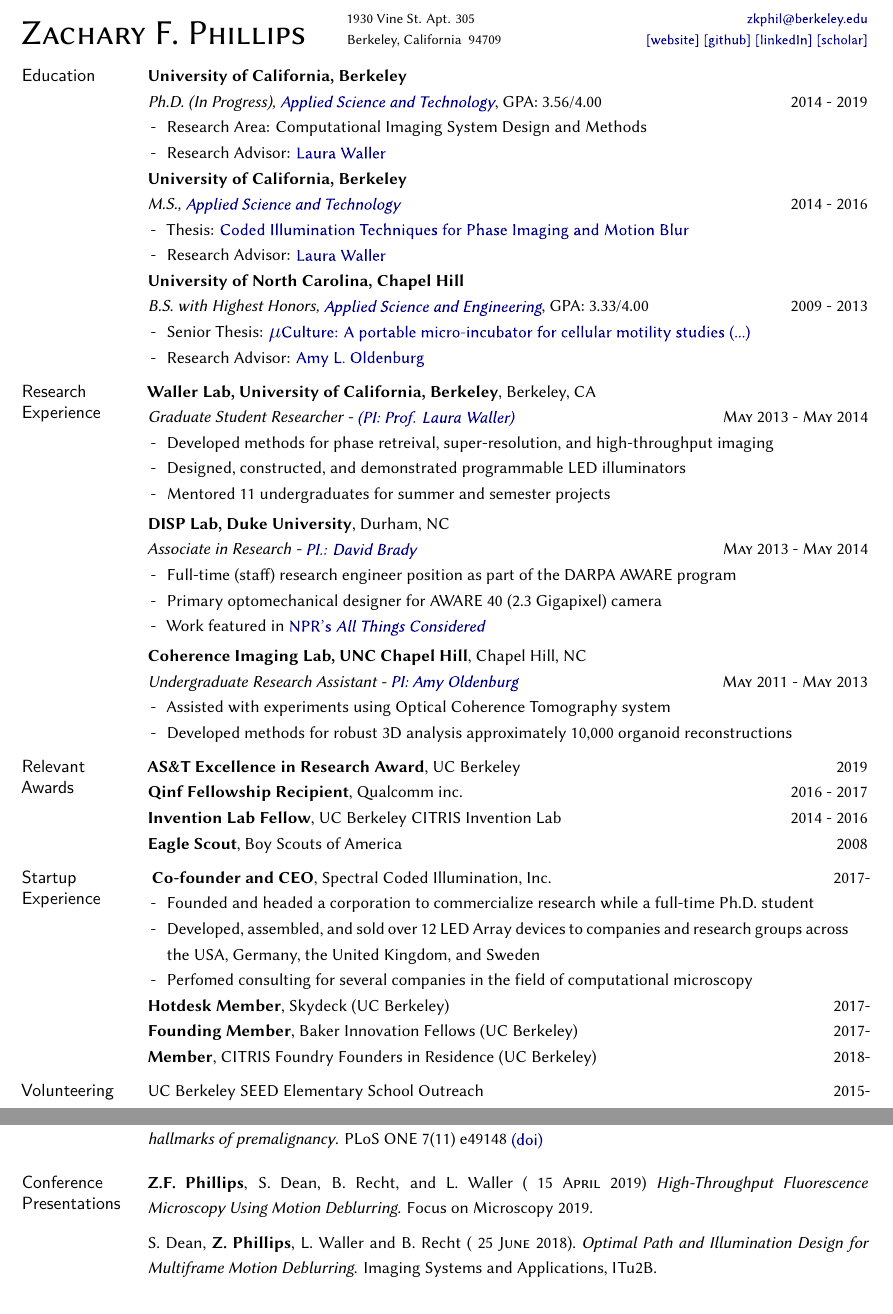
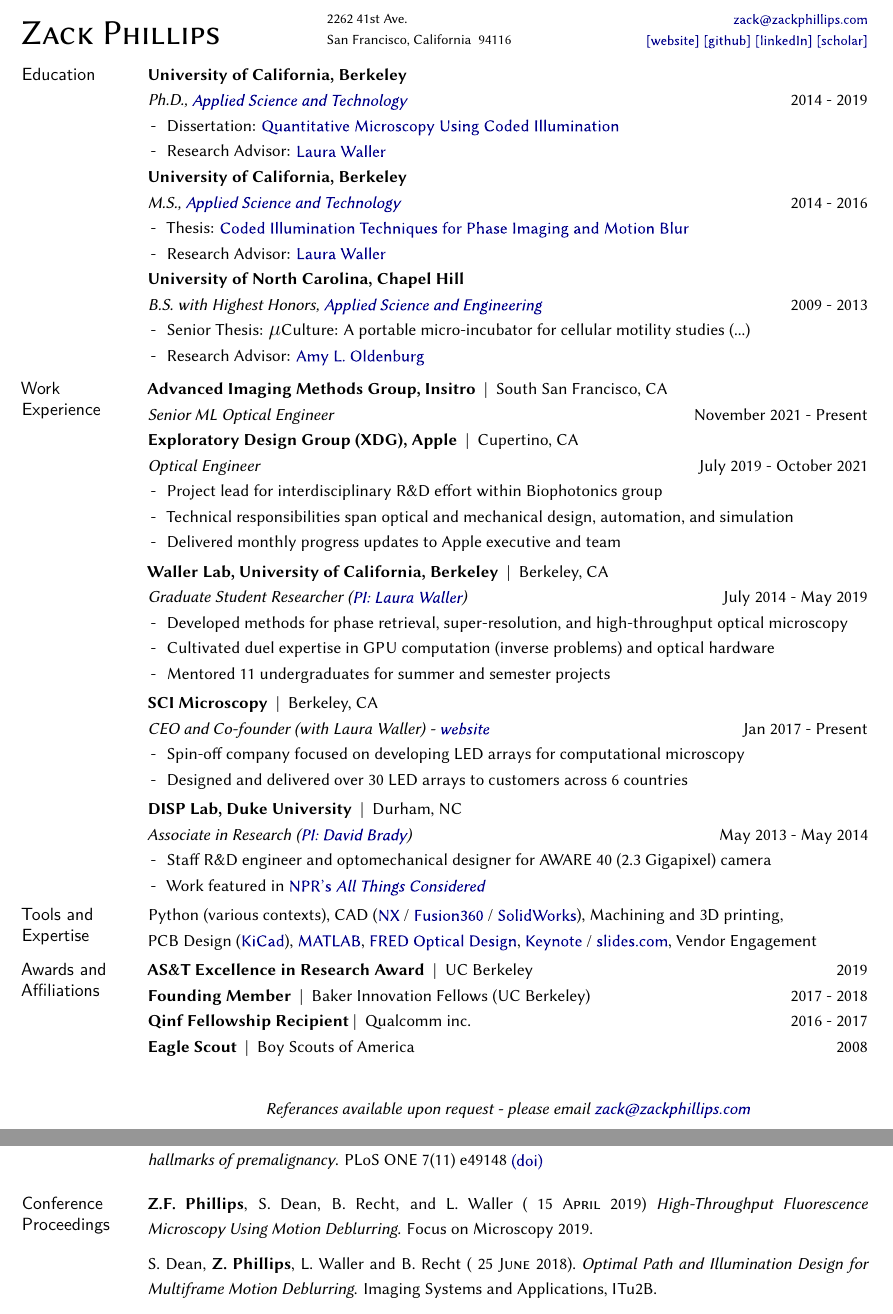
Before and after one commit to zackphillips/cv, a LaTeX CV (phillips_cv.tex): two parts of pages 1 and 2 of 3, joined at a grey line, cut at the place of the change. Compiled offline with XeLaTeX; a missing font is replaced by an installed copy or a similar font; a LaTeX package or settings file that is missing is left out.

Commit message:
bump insitro

```diff
--- a/phillips_cv.tex
+++ b/phillips_cv.tex
@@ -1,10 +1,10 @@
 \documentclass[12pt,letterpaper]{article}
 
-\def\myauthor{Zachary F. Phillips}
+\def\myauthor{Zack Phillips}
 \def\mytitle{pdg-vita}
-\def\myemail{zkphil@berkeley.edu}
+\def\myemail{zack@zackphillips.com}
 \def\myweb{https://www.ocf.berkeley.edu/~zfphil/}
-\def\mygithub{https://github.com/zfphil}
+\def\mygithub{https://github.com/zackphillips}
 
 \def\myphone{+1-910-617-0922}
 \def\mykeywords{
@@ -128,12 +128,13 @@
 
 \begin{document}\flushbottom
 \pagestyle{fancy} \setlength\headwidth{6.5in}
-\rhead{\textsc{zachary f. phillips ~    \thepage{} of \pageref*{LastPage}}} \cfoot{}
+\rhead{\textsc{Zack Phillips ~    \thepage{} of \pageref*{LastPage}}} \cfoot{}
 \thispagestyle{empty}
 \begin{adjustwidth}{-1in}{}
+  \vspace*{-1cm}
 {\Huge
   {\textsc{%
-Zachary F.
+Zack
 Phillips}
   }
 }
@@ -141,8 +142,8 @@ Phillips}
 {
   \begin{minipage}[b]{2in}
     \flushleft \footnotesize
-    1930 Vine St. Apt. 305 \\
-    Berkeley, California~~94709
+    2262 41st Ave. \\
+    San Francisco, California~~94116
   \end{minipage}
   \hfill
   \begin{minipage}[b]{2in}
@@ -164,98 +165,87 @@ Phillips}
 \medskip
 \mhead{Education}%
 \textbf{University of California, Berkeley} \newline
-\emph{Ph.D. (In Progress), \href{http://ast.coe.berkeley.edu/}{Applied Science and Technology}}, GPA: 3.56/4.00  \rdate{2014 - 2019}
+\emph{Ph.D., \href{http://ast.coe.berkeley.edu/}{Applied Science and Technology}} \rdate{2014 - 2019}
 \begin{itemize}
-  \item Research Area: Computational Imaging System Design and Methods
+  \item Dissertation: \href{https://escholarship.org/uc/item/70d9j190}{Quantitative Microscopy Using Coded Illumination}
   \item Research Advisor: \href{http://www.laurawaller.com}{Laura Waller}
 \end{itemize}
 
 \textbf{University of California, Berkeley} \newline
 \emph{M.S., \href{http://ast.coe.berkeley.edu/}{Applied Science and Technology}} \rdate{2014 - 2016}
 \begin{itemize}
-  \item Thesis: \href{https://www.dropbox.com/s/emnxog3kvvpphvy/Phillips_mastersThesis_submitted.pdf?dl=0}{Coded Illumination Techniques for Phase Imaging and Motion Blur}
+  \item Thesis: \href{https://github.com/zfphil/masters/blob/main/Phillips_mastersThesis.pdf}{Coded Illumination Techniques for Phase Imaging and Motion Blur}
   \item Research Advisor: \href{http://www.laurawaller.com}{Laura Waller}
 
 \end{itemize}
 
 \textbf{University of North Carolina, Chapel Hill} \newline
-\emph{B.S. with Highest Honors, \href{https://www.bme.unc.edu/}{Applied Science and Engineering}}, GPA: 3.33/4.00 \rdate{2009 - 2013}
+\emph{B.S. with Highest Honors, \href{https://www.bme.unc.edu/}{Applied Science and Engineering}} \rdate{2009 - 2013}
 \begin{itemize*}
-  \item Senior Thesis: \href{https://dl.dropbox.com/u/10724484/resume/ME492_2012_Design_Report_PulseWaterJet.pdf}{$\mu$Culture: A portable micro-incubator for cellular motility studies (...)}
+  \item Senior Thesis: $\mu$Culture: A portable micro-incubator for cellular motility studies (...)
   \item Research Advisor: \href{http://user.physics.unc.edu/~aold/people.htm}{Amy L. Oldenburg}
 \end{itemize*}
 
 \medskip
-\mhead{Research \newline Experience}%
-\textbf{Waller Lab, \textbf{University of California, Berkeley}}, Berkeley, CA \newline
-\emph{Graduate Student Researcher - \href{http://www.laurawaller.com}{(PI: Prof. Laura Waller)}} \rdate{\textsc{May}~2013 - \textsc{May}~2014}
+\mhead{Work \newline Experience}%
+
+\par\vspace{-\baselineskip}
+
+\textbf{Advanced Imaging Methods Group, \textbf{Insitro}} ~|~ South San Francisco, CA \newline
+\emph{Senior ML Optical Engineer}  \rdate{{November~2021 - Present}}
+% \begin{itemize*}
+%   \item Project lead for interdisciplinary R\&D effort within Biophotonics group
+%   \item Technical responsibilities span optical and mechanical design, automation, and simulation
+%   \item Delivered monthly progress updates to Apple executive and team
+% \end{itemize*}
+
+\textbf{Exploratory Design Group (XDG), \textbf{Apple}} ~|~ Cupertino, CA \newline
+\emph{Optical Engineer}  \rdate{{July~2019 - October 2021}}
 \begin{itemize*}
-  \item Developed methods for phase retreival, super-resolution, and high-throughput imaging
-  \item Designed, constructed, and demonstrated  programmable LED illuminators
+  \item Project lead for interdisciplinary R\&D effort within Biophotonics group
+  \item Technical responsibilities span optical and mechanical design, automation, and simulation
+  \item Delivered monthly progress updates to Apple executive and team
+\end{itemize*}
+
+\smallskip
+\textbf{Waller Lab, University of California, Berkeley} ~|~  Berkeley, CA \newline
+\emph{Graduate Student Researcher (\href{http://www.laurawaller.com}{PI: Laura Waller})} \rdate{{July}~2014 - {May}~2019}
+\begin{itemize*}
+  \item Developed methods for phase retrieval, super-resolution, and high-throughput optical microscopy
+  \item Cultivated duel expertise in GPU computation (inverse problems) and optical hardware
   \item Mentored 11 undergraduates for summer and semester projects
 \end{itemize*}
 
 \smallskip
-\textbf{DISP Lab, \textbf{Duke University}}, Durham, NC \newline
-\emph{Associate in Research - \href{http://www.disp.duke.edu/}{PI.: David Brady} } \rdate{\textsc{May}~2013 - \textsc{May}~2014}
+\textbf{SCI Microscopy} ~|~ Berkeley, CA \newline
+\emph{CEO and Co-founder (with Laura Waller) - \href{http://sci-microscopy.com}{website}}\rdate{{Jan~2017 - Present}}
 \begin{itemize*}
- 	\item Full-time (staff) research engineer position as part of the DARPA AWARE program
-	\item Primary optomechanical designer for AWARE 40 (2.3 Gigapixel) camera
+  \item Spin-off company focused on developing LED arrays for computational microscopy
+  \item Designed and delivered over 30 LED arrays to customers across 6 countries
+\end{itemize*}
+
+\smallskip
+\textbf{DISP Lab, \textbf{Duke University}} ~|~ Durham, NC \newline
+\emph{Associate in Research (\href{http://www.disp.duke.edu/}{PI: David Brady}) } \rdate{{May}~2013 - {May}~2014}
+\begin{itemize*}
+	\item Staff R\&D engineer and optomechanical designer for AWARE 40 (2.3 Gigapixel) camera
 	\item Work featured in \href{http://www.npr.org/2013/12/10/250000359/supercamera-more-pixels-than-you-know-what-to-do-with}{NPR's \textit{All Things Considered}}
 \end{itemize*}
 
 \smallskip
-\textbf{Coherence Imaging Lab, \textbf{UNC Chapel Hill}}, Chapel Hill, NC \newline
-\emph{Undergraduate Research Assistant - \href{http://user.physics.unc.edu/~aold/}{PI: Amy Oldenburg}} \rdate{\textsc{May}~2011 - \textsc{May}~2013}
-\begin{itemize*}
-   \item Assisted with experiments using Optical Coherence Tomography system
-   \item Developed methods for robust 3D analysis approximately 10,000 organoid reconstructions
-\end{itemize*}
-\medskip
-\mhead{Relevant Awards}%
-\textbf{AS\&T Excellence in Research Award}, UC Berkeley \rdate{2019}\\
-\textbf{Qinf Fellowship Recipient}, Qualcomm inc.                  \rdate{2016 - 2017}\\
-\textbf{Invention Lab Fellow}, UC Berkeley CITRIS Invention Lab		 \rdate{2014 - 2016} \\
-\textbf{Eagle Scout}, Boy Scouts of America         			         \rdate{2008}
+\mhead{Tools and \newline Expertise}
+\hspace{-0.005\textwidth}Python (various contexts), CAD (\href{https://www.plm.automation.siemens.com/global/en/products/nx/}{NX}~/~\href{https://www.googleadservices.com/pagead/aclk?sa=L&ai=DChcSEwjmjfiR6MrwAhWI9uMHHWk2C1EYABAAGgJ5bQ&ae=2&ohost=www.google.com&cid=CAESQeD2LY0X5l4p2HBdFeLnP93VOoKY_Ec01eRXtc12rKZl44vm962KuoKk1LEftKuGJZ0GEwt_7XyS7lcy9ynqNbZv&sig=AOD64_2ZTJzu01bEPQUF4FiWoLmmgt_Ihw&q&adurl&ved=2ahUKEwjsv-yR6MrwAhXLqp4KHbtgDtUQ0Qx6BAgEEAE&dct=1}{Fusion360}~/~\href{https://www.solidworks.com}{SolidWorks}), Machining and 3D printing,
+\\ \qquad\qquad\qquad\qquad PCB Design (\href{https://www.kicad.org}{KiCad}), \href{https://www.mathworks.com/products/matlab.html}{MATLAB}, \href{https://photonengr.com/fred-software/}{FRED Optical Design}, \href{https://www.apple.com/keynote/}{Keynote}~/~\href{https://slides.com/}{slides.com}, Vendor Engagement
 
 
-\medskip
-% \mhead{Software \newline Proficiencies}%
-% \emph{Working Knowledge}\newline%�comfortable using in a professional setting
-% Python (numpy, scipy),
-% CAD Design (Solidworks, Fusion360),
-% PCB Design (CADSoft EAGLE, KiCAD),
-% \LaTeX{} and MS Office,
-% Git,
-% Linux/bash,
-% Arduino,
-% \ML
-%
-% \medskip
-% \emph{Basic knowledge}\newline %would require some training/use to refresh my memory
-% LabVIEW,
-% Java (Android Development),
-% Adobe Creative Suite,
-% C++ Development (Linux and embedded)
+\smallskip
+\mhead{Awards and \newline Affiliations}%
+\textbf{AS\&T Excellence in Research Award} ~|~  UC Berkeley \rdate{2019}\\
+\textbf{Founding Member} ~|~ Baker Innovation Fellows (UC Berkeley) \rdate{2017 - 2018} \\
+\textbf{Qinf Fellowship Recipient}~|~ Qualcomm inc.                  \rdate{2016 - 2017}\\
+\textbf{Eagle Scout} ~|~  Boy Scouts of America         			         \rdate{2008} \\
 
-
-\mhead{Startup \\Experience}
-\textbf{Co-founder and CEO}, Spectral Coded Illumination, Inc. \rdate{2017-}
-\begin{itemize*}
-   \item Founded and headed a corporation to commercialize research while a full-time Ph.D. student
-   \item Developed, assembled, and sold over 12 LED Array devices to companies and research groups across the USA, Germany, the United Kingdom, and Sweden
-   \item Perfomed consulting for several companies in the field of computational microscopy
-\end{itemize*}
-\textbf{Hotdesk Member}, Skydeck (UC Berkeley) \rdate{2017-}
-
-
-\textbf{Founding Member}, Baker Innovation Fellows (UC Berkeley) \rdate{2017-}
-
-\textbf{Member}, CITRIS Foundry Founders in Residence (UC Berkeley) \rdate{2018-}
-
-\medskip
-\mhead{Volunteering}%
-UC Berkeley SEED Elementary School Outreach \rdate{2015-}
+\begin{center}\textit{Referances available upon request - please email \href{mailto:zack@zackphillips.com}{zack@zackphillips.com}}\end{center}
 
 \newpage
 \mhead{Publications}%
@@ -304,7 +294,7 @@ PLoS ONE 7(11) e49148  \href{http://journals.plos.org/plosone/article?id=10.1371
 \medskip
 
 \medskip
-\mhead{Conference Presentations}%
+\mhead{Conference Proceedings}%
 
 \par\vspace{-\baselineskip}
 
```
Also changed, not shown: phillips_cv.pdf (added), 2 other files.
